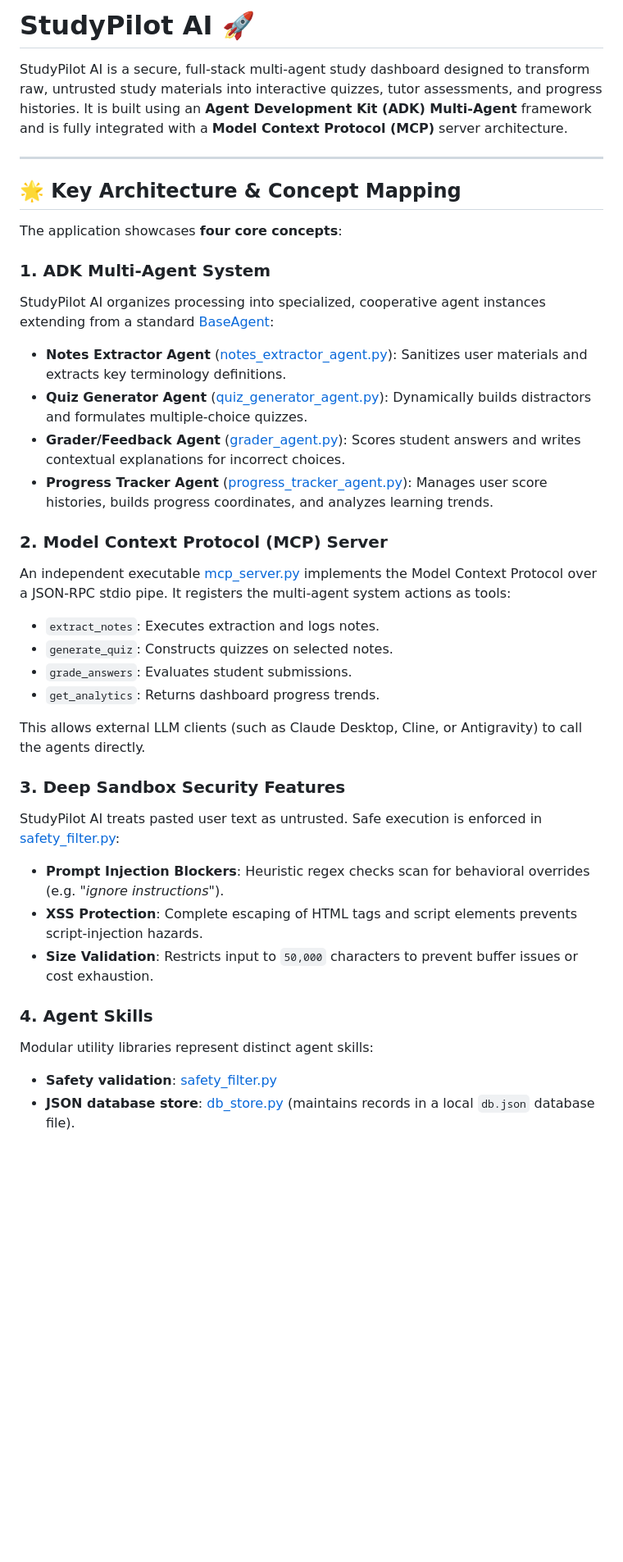
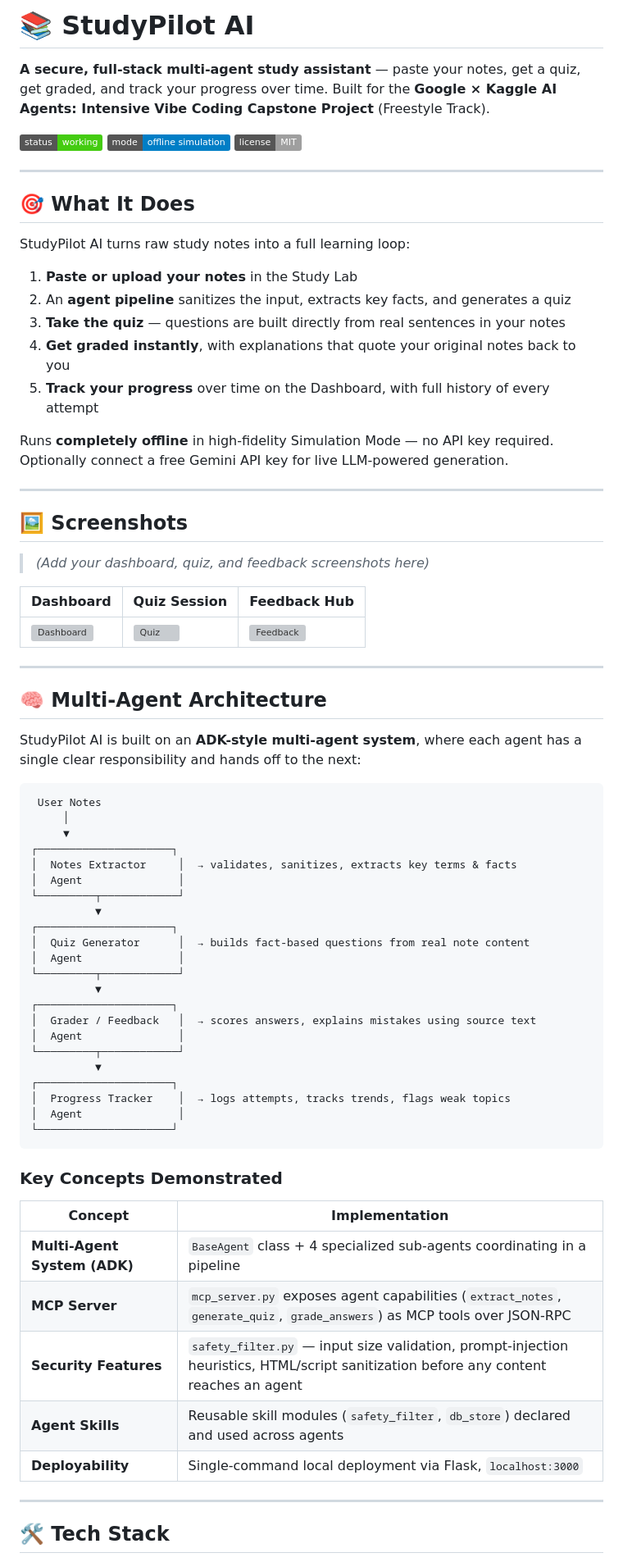
Before and after one commit to Anchal-Verma04/studypilot-ai, a Markdown page: README.md, the part around one of its changes. Shown at 82% size. GitHub-like rendering; badges without logos; blank space fills up the shorter version; grey boxes are pictures that could not be loaded.

Commit message:
Add detailed README

````diff
--- a/README.md
+++ b/README.md
@@ -1,36 +1,77 @@
-# StudyPilot AI 🚀
+# 📚 StudyPilot AI
 
-StudyPilot AI is a secure, full-stack multi-agent study dashboard designed to transform raw, untrusted study materials into interactive quizzes, tutor assessments, and progress histories. It is built using an **Agent Development Kit (ADK) Multi-Agent** framework and is fully integrated with a **Model Context Protocol (MCP)** server architecture.
+**A secure, full-stack multi-agent study assistant** — paste your notes, get a quiz, get graded, and track your progress over time. Built for the **Google × Kaggle AI Agents: Intensive Vibe Coding Capstone Project** (Freestyle Track).
+
+![Status](https://img.shields.io/badge/status-working-brightgreen)
+![Mode](https://img.shields.io/badge/mode-offline%20simulation-blue)
+![License](https://img.shields.io/badge/license-MIT-lightgrey)
 
 ---
 
-## 🌟 Key Architecture & Concept Mapping
+## 🎯 What It Does
 
-The application showcases **four core concepts**:
+StudyPilot AI turns raw study notes into a full learning loop:
 
-### 1. ADK Multi-Agent System
-StudyPilot AI organizes processing into specialized, cooperative agent instances extending from a standard [BaseAgent](file:///c:/Users/KIIT/Desktop/Capstone/src/agents/base_agent.py):
-*   **Notes Extractor Agent** ([notes_extractor_agent.py](file:///c:/Users/KIIT/Desktop/Capstone/src/agents/notes_extractor_agent.py)): Sanitizes user materials and extracts key terminology definitions.
-*   **Quiz Generator Agent** ([quiz_generator_agent.py](file:///c:/Users/KIIT/Desktop/Capstone/src/agents/quiz_generator_agent.py)): Dynamically builds distractors and formulates multiple-choice quizzes.
-*   **Grader/Feedback Agent** ([grader_agent.py](file:///c:/Users/KIIT/Desktop/Capstone/src/agents/grader_agent.py)): Scores student answers and writes contextual explanations for incorrect choices.
-*   **Progress Tracker Agent** ([progress_tracker_agent.py](file:///c:/Users/KIIT/Desktop/Capstone/src/agents/progress_tracker_agent.py)): Manages user score histories, builds progress coordinates, and analyzes learning trends.
+1. **Paste or upload your notes** in the Study Lab
+2. An **agent pipeline** sanitizes the input, extracts key facts, and generates a quiz
+3. **Take the quiz** — questions are built directly from real sentences in your notes
+4. **Get graded instantly**, with explanations that quote your original notes back to you
+5. **Track your progress** over time on the Dashboard, with full history of every attempt
 
-### 2. Model Context Protocol (MCP) Server
-An independent executable [mcp_server.py](file:///c:/Users/KIIT/Desktop/Capstone/src/mcp_server.py) implements the Model Context Protocol over a JSON-RPC stdio pipe. It registers the multi-agent system actions as tools:
-*   `extract_notes`: Executes extraction and logs notes.
-*   `generate_quiz`: Constructs quizzes on selected notes.
-*   `grade_answers`: Evaluates student submissions.
-*   `get_analytics`: Returns dashboard progress trends.
+Runs **completely offline** in high-fidelity Simulation Mode — no API key required. Optionally connect a free Gemini API key for live LLM-powered generation.
 
-This allows external LLM clients (such as Claude Desktop, Cline, or Antigravity) to call the agents directly.
+---
 
-### 3. Deep Sandbox Security Features
-StudyPilot AI treats pasted user text as untrusted. Safe execution is enforced in [safety_filter.py](file:///c:/Users/KIIT/Desktop/Capstone/src/skills/safety_filter.py):
-*   **Prompt Injection Blockers**: Heuristic regex checks scan for behavioral overrides (e.g. *"ignore instructions"*).
-*   **XSS Protection**: Complete escaping of HTML tags and script elements prevents script-injection hazards.
-*   **Size Validation**: Restricts input to `50,000` characters to prevent buffer issues or cost exhaustion.
+## 🖼️ Screenshots
 
-### 4. Agent Skills
-Modular utility libraries represent distinct agent skills:
-*   **Safety validation**: [safety_filter.py](file:///c:/Users/KIIT/Desktop/Capstone/src/skills/safety_filter.py)
-*   **JSON database store**: [db_store.py](file:///c:/Users/KIIT/Desktop/Capstone/src/skills/db_store.py) (maintains records in a local `db.json` database file).
+> *(Add your dashboard, quiz, and feedback screenshots here)*
+
+| Dashboard | Quiz Session | Feedback Hub |
+|---|---|---|
+| ![Dashboard](docs/screenshot-dashboard.png) | ![Quiz](docs/screenshot-quiz.png) | ![Feedback](docs/screenshot-feedback.png) |
+
+---
+
+## 🧠 Multi-Agent Architecture
+
+StudyPilot AI is built on an **ADK-style multi-agent system**, where each agent has a single clear responsibility and hands off to the next:
+
+```
+ User Notes
+     │
+     ▼
+┌─────────────────────┐
+│  Notes Extractor     │  → validates, sanitizes, extracts key terms & facts
+│  Agent               │
+└─────────┬────────────┘
+          ▼
+┌─────────────────────┐
+│  Quiz Generator      │  → builds fact-based questions from real note content
+│  Agent               │
+└─────────┬────────────┘
+          ▼
+┌─────────────────────┐
+│  Grader / Feedback   │  → scores answers, explains mistakes using source text
+│  Agent               │
+└─────────┬────────────┘
+          ▼
+┌─────────────────────┐
+│  Progress Tracker    │  → logs attempts, tracks trends, flags weak topics
+│  Agent               │
+└─────────────────────┘
+```
+
+### Key Concepts Demonstrated
+
+| Concept | Implementation |
+|---|---|
+| **Multi-Agent System (ADK)** | `BaseAgent` class + 4 specialized sub-agents coordinating in a pipeline |
+| **MCP Server** | `mcp_server.py` exposes agent capabilities (`extract_notes`, `generate_quiz`, `grade_answers`) as MCP tools over JSON-RPC |
+| **Security Features** | `safety_filter.py` — input size validation, prompt-injection heuristics, HTML/script sanitization before any content reaches an agent |
+| **Agent Skills** | Reusable skill modules (`safety_filter`, `db_store`) declared and used across agents |
+| **Deployability** | Single-command local deployment via Flask, `localhost:3000` |
+
+---
+
+## 🛠️ Tech Stack
+
````
Also changed, not shown: other parts of README.md (+75 -82 lines).
